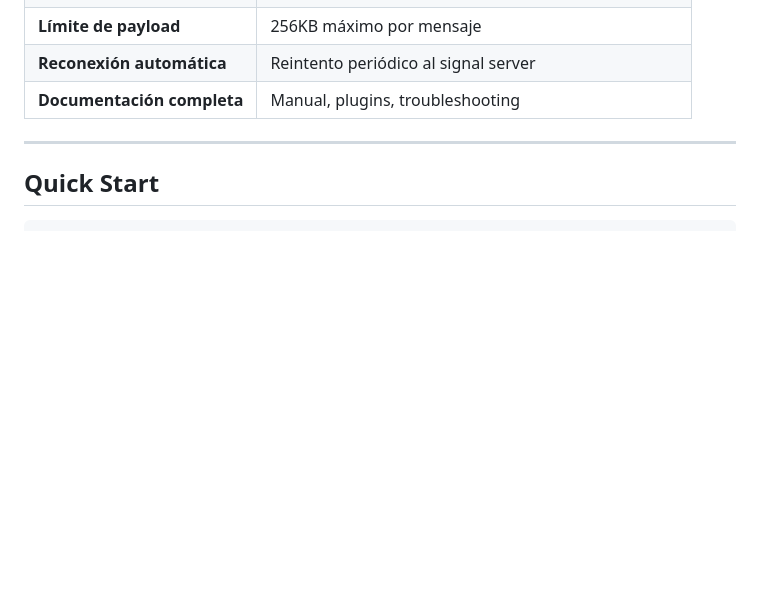
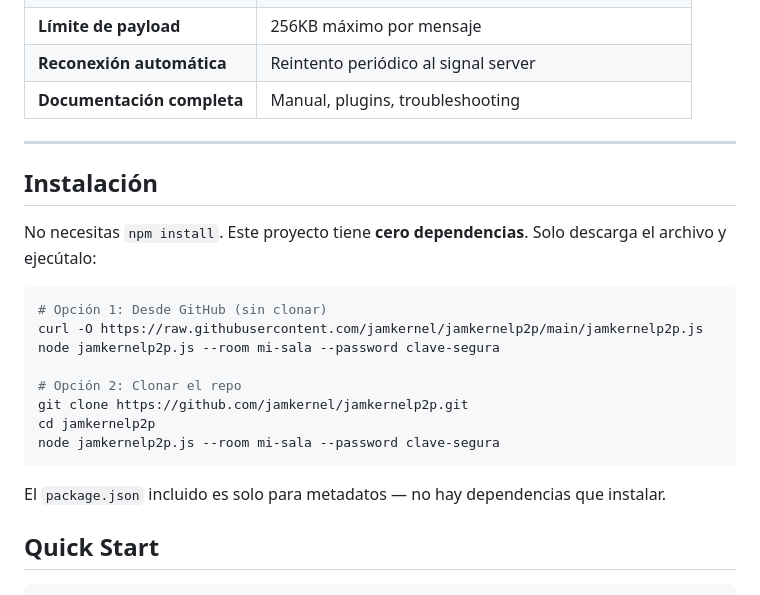
Before and after one commit to jamkernel/jamkernelp2p, a Markdown page: README.md, the part around one of its changes. GitHub-like rendering; blank space fills up the shorter version.

````diff
--- a/README.md
+++ b/README.md
@@ -105,6 +105,23 @@ Cada capa es independiente. Puedes reemplazar el MiniSignalServer por un relay e
 
 ---
 
+## Instalación
+
+No necesitas `npm install`. Este proyecto tiene **cero dependencias**. Solo descarga el archivo y ejecútalo:
+
+```bash
+# Opción 1: Desde GitHub (sin clonar)
+curl -O https://raw.githubusercontent.com/jamkernel/jamkernelp2p/main/jamkernelp2p.js
+node jamkernelp2p.js --room mi-sala --password clave-segura
+
+# Opción 2: Clonar el repo
+git clone https://github.com/jamkernel/jamkernelp2p.git
+cd jamkernelp2p
+node jamkernelp2p.js --room mi-sala --password clave-segura
+```
+
+El `package.json` incluido es solo para metadatos — no hay dependencias que instalar.
+
 ## Quick Start
 
 ```bash
````
Also changed, not shown: other parts of README.md (+58 -0 lines).
